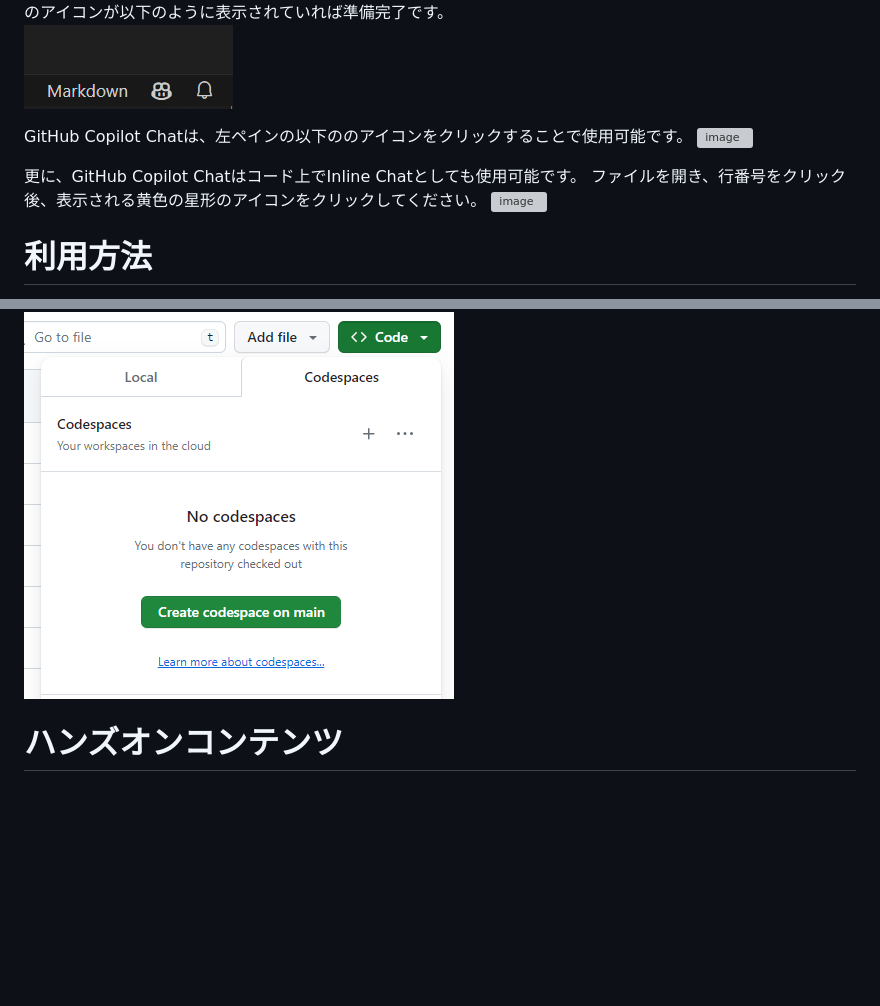
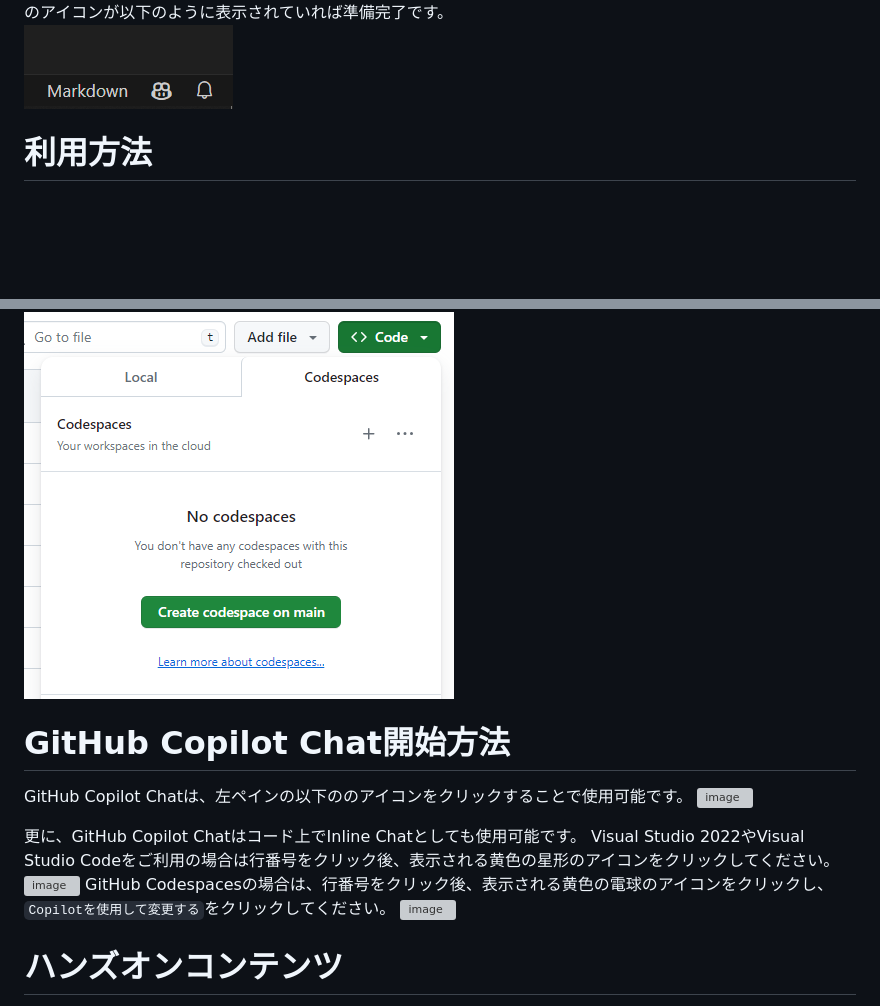
Before and after one commit to sinsukehlab/copilot-handson-janken, a Markdown page: README.md, 2 parts joined by grey strips. GitHub-like rendering; blank space fills up the shorter version; grey boxes are pictures that could not be loaded.

```diff
--- a/README.md
+++ b/README.md
@@ -17,12 +17,4 @@ GitHub Copilotを利用するためには、以下の拡張機能が必要です
 Visual Studio Codeに戻り、GitHub Copilotのアイコンが以下のように表示されていれば準備完了です。
 ![](assets/image02.png)
 
-GitHub Copilot Chatは、左ペインの以下ののアイコンをクリックすることで使用可能です。
-![image](https://github.com/GitHub-AP-Communications-Lab/copilot-handson-janken/assets/131101198/d2dafaab-e1b3-46d4-aa41-6e78f59be7d8)
-
-更に、GitHub Copilot Chatはコード上でInline Chatとしても使用可能です。
-ファイルを開き、行番号をクリック後、表示される黄色の星形のアイコンをクリックしてください。
-![image](https://github.com/GitHub-AP-Communications-Lab/copilot-handson-janken/assets/131101198/a4a605b0-f0a0-42fd-9fe8-d063c7d2da5f)
-
-
 # 利用方法
@@ -31,4 +23,14 @@ Codespacesを利用する方は、GitHubの画面上から `Create codespace on
 
 ![](image.png)
 
+# GitHub Copilot Chat開始方法
+GitHub Copilot Chatは、左ペインの以下ののアイコンをクリックすることで使用可能です。
+![image](https://github.com/GitHub-AP-Communications-Lab/copilot-handson-janken/assets/131101198/d2dafaab-e1b3-46d4-aa41-6e78f59be7d8)
+
+更に、GitHub Copilot Chatはコード上でInline Chatとしても使用可能です。</br>
+Visual Studio 2022やVisual Studio Codeをご利用の場合は行番号をクリック後、表示される黄色の星形のアイコンをクリックしてください。
+![image](https://github.com/GitHub-AP-Communications-Lab/copilot-handson-janken/assets/131101198/d6d1a7b6-3a09-4494-92eb-5bc860cbccb6)
+GitHub Codespacesの場合は、行番号をクリック後、表示される黄色の電球のアイコンをクリックし、`Copilotを使用して変更する`をクリックしてください。</br>
+![image](https://github.com/GitHub-AP-Communications-Lab/copilot-handson-janken/assets/131101198/728eeddc-c344-484e-8d48-1ea374bfbee3)
+
 # ハンズオンコンテンツ
```
Also changed, not shown: other parts of README.md (+4 -4 lines).
